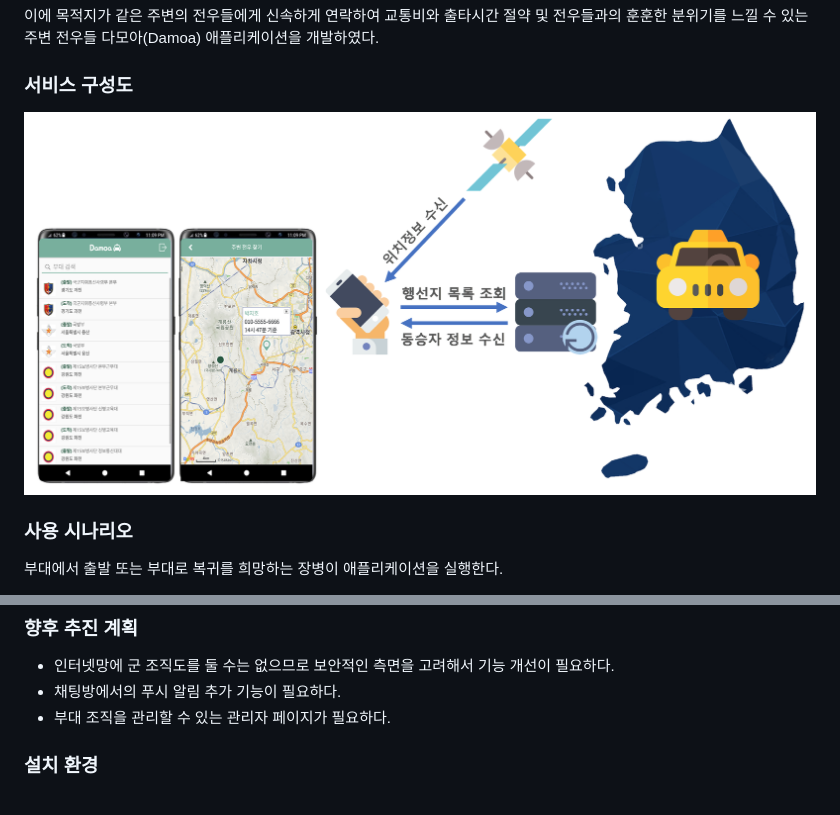
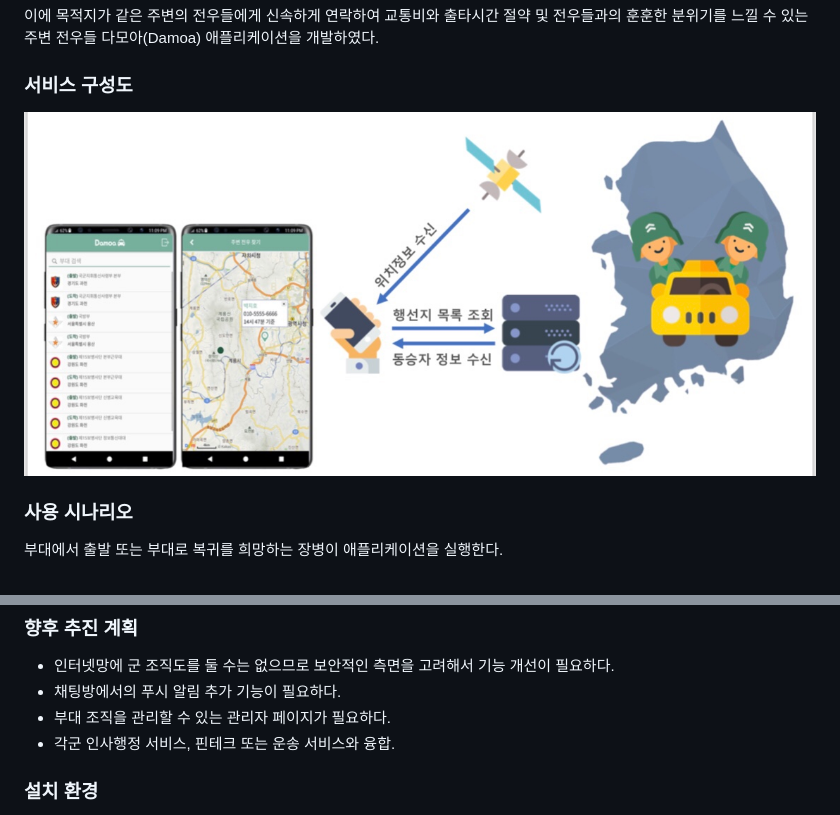
Before and after one commit to live2skull/App_Damoa_ParkJiHo_YangHaeChan, a Markdown page: readme.md, 2 parts joined by grey strips. Drawn GitHub-style; pictures changed too: docs/paint.jpg (added), docs/paint.png (deleted).

Commit message:
내용 추가

```diff
--- a/readme.md
+++ b/readme.md
@@ -21,7 +21,7 @@
 
 
 ### 서비스 구성도
-![](./docs/paint.png)
+![](./docs/paint.jpg)
 
 
 ### 사용 시나리오
@@ -44,6 +44,7 @@
  - 인터넷망에 군 조직도를 둘 수는 없으므로 보안적인 측면을 고려해서 기능 개선이 필요하다.
  - 채팅방에서의 푸시 알림 추가 기능이 필요하다.
  - 부대 조직을 관리할 수 있는 관리자 페이지가 필요하다.
+ - 각군 인사행정 서비스, 핀테크 또는 운송 서비스와 융합.
 
 
 ### 설치 환경
```
